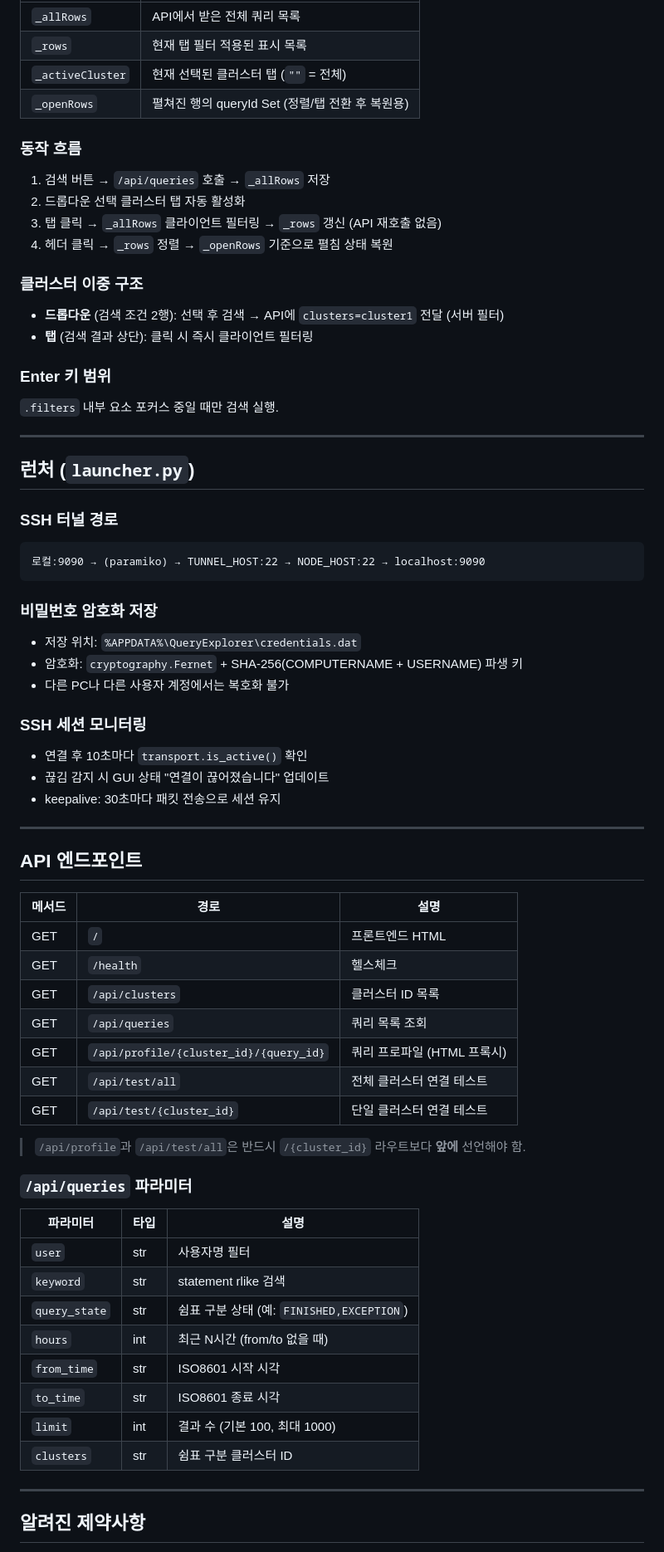
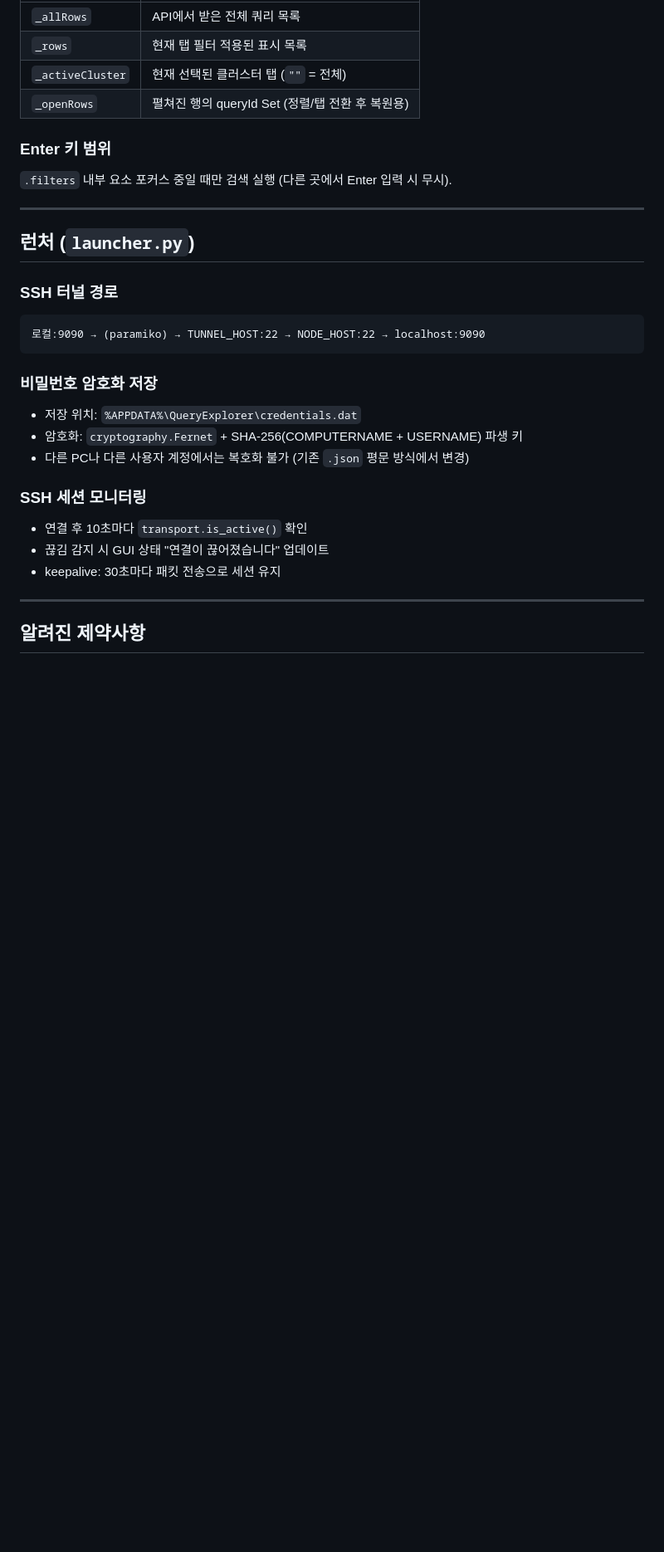
Before and after one commit to Joonhong-Park/query_explorer, a Markdown page: CLAUDE.md, the part around one of its changes. Shown at 83% size. Rendered like a GitHub page; blank space fills up the shorter version.

```diff
--- a/CLAUDE.md
+++ b/CLAUDE.md
@@ -107,18 +192,8 @@ GET /api/{api_version}/clusters/{CM_CLUSTER_NAME}/services/impala/impalaQueries/
 | `_activeCluster` | 현재 선택된 클러스터 탭 (`""` = 전체) |
 | `_openRows` | 펼쳐진 행의 queryId Set (정렬/탭 전환 후 복원용) |
 
-### 동작 흐름
-1. 검색 버튼 → `/api/queries` 호출 → `_allRows` 저장
-2. 드롭다운 선택 클러스터 탭 자동 활성화
-3. 탭 클릭 → `_allRows` 클라이언트 필터링 → `_rows` 갱신 (API 재호출 없음)
-4. 헤더 클릭 → `_rows` 정렬 → `_openRows` 기준으로 펼침 상태 복원
-
-### 클러스터 이중 구조
-- **드롭다운** (검색 조건 2행): 선택 후 검색 → API에 `clusters=cluster1` 전달 (서버 필터)
-- **탭** (검색 결과 상단): 클릭 시 즉시 클라이언트 필터링
-
 ### Enter 키 범위
-`.filters` 내부 요소 포커스 중일 때만 검색 실행.
+`.filters` 내부 요소 포커스 중일 때만 검색 실행 (다른 곳에서 Enter 입력 시 무시).
 
 ---
 
@@ -132,7 +207,7 @@ GET /api/{api_version}/clusters/{CM_CLUSTER_NAME}/services/impala/impalaQueries/
 ### 비밀번호 암호화 저장
 - 저장 위치: `%APPDATA%\QueryExplorer\credentials.dat`
 - 암호화: `cryptography.Fernet` + SHA-256(COMPUTERNAME + USERNAME) 파생 키
-- 다른 PC나 다른 사용자 계정에서는 복호화 불가
+- 다른 PC나 다른 사용자 계정에서는 복호화 불가 (기존 `.json` 평문 방식에서 변경)
 
 ### SSH 세션 모니터링
 - 연결 후 10초마다 `transport.is_active()` 확인
@@ -141,34 +216,6 @@ GET /api/{api_version}/clusters/{CM_CLUSTER_NAME}/services/impala/impalaQueries/
 
 ---
 
-## API 엔드포인트
-
-| 메서드 | 경로 | 설명 |
-|--------|------|------|
-| GET | `/` | 프론트엔드 HTML |
-| GET | `/health` | 헬스체크 |
-| GET | `/api/clusters` | 클러스터 ID 목록 |
-| GET | `/api/queries` | 쿼리 목록 조회 |
-| GET | `/api/profile/{cluster_id}/{query_id}` | 쿼리 프로파일 (HTML 프록시) |
-| GET | `/api/test/all` | 전체 클러스터 연결 테스트 |
-| GET | `/api/test/{cluster_id}` | 단일 클러스터 연결 테스트 |
-
-> `/api/profile`과 `/api/test/all`은 반드시 `/{cluster_id}` 라우트보다 **앞에** 선언해야 함.
-
-### `/api/queries` 파라미터
-| 파라미터 | 타입 | 설명 |
-|----------|------|------|
-| `user` | str | 사용자명 필터 |
-| `keyword` | str | statement rlike 검색 |
-| `query_state` | str | 쉼표 구분 상태 (예: `FINISHED,EXCEPTION`) |
-| `hours` | int | 최근 N시간 (from/to 없을 때) |
-| `from_time` | str | ISO8601 시작 시각 |
-| `to_time` | str | ISO8601 종료 시각 |
-| `limit` | int | 결과 수 (기본 100, 최대 1000) |
-| `clusters` | str | 쉼표 구분 클러스터 ID |
-
----
-
 ## 알려진 제약사항
 
 - CM 응답 속도가 느릴 수 있음 (REQUEST_TIMEOUT=120s)
```
Also changed, not shown: other parts of CLAUDE.md (+91 -5 lines).
